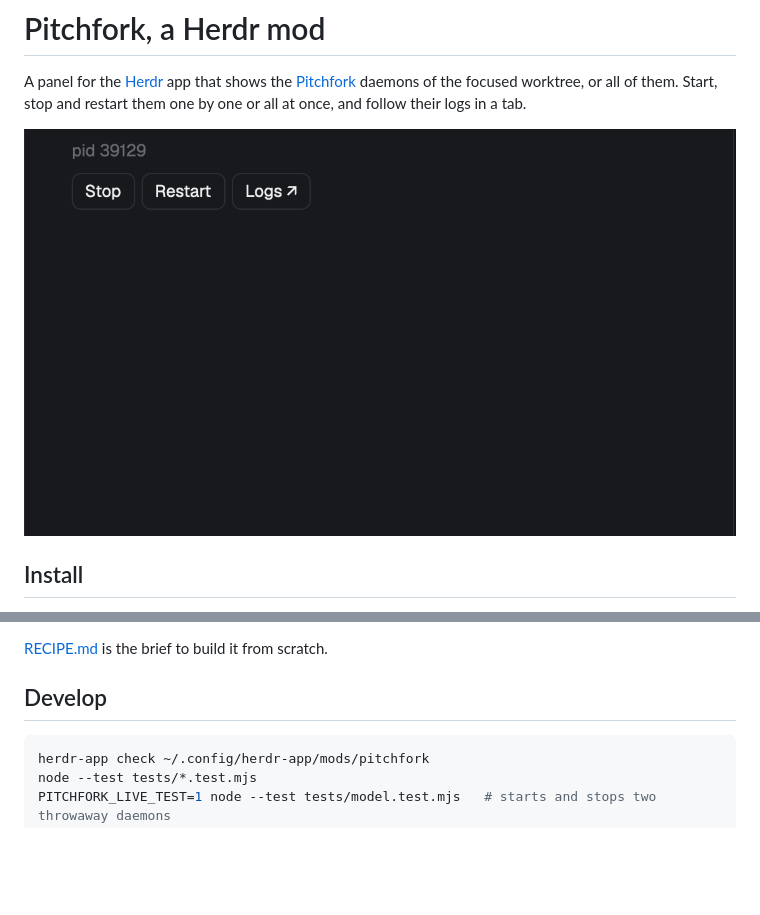
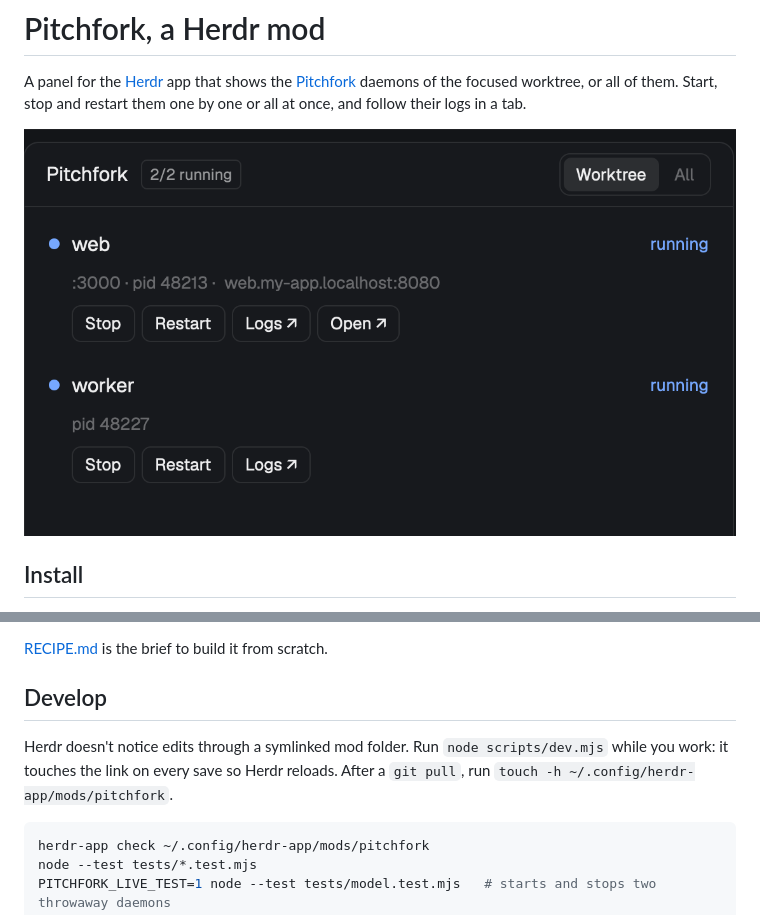
Before and after one commit to moeriki/herdr-pitchfork, a Markdown page: README.md, 2 parts joined by grey strips. GitHub-like rendering; pictures changed too: preview.png; blank space fills up the shorter version.

Commit message:
Use generic preview, add dev reload script

````diff
--- a/README.md
+++ b/README.md
@@ -27,6 +27,8 @@ No keys are bound. Bind `pitchfork.start`, `stop`, `restart`, `logs`, `open`, `n
 
 ## Develop
 
+Herdr doesn't notice edits through a symlinked mod folder. Run `node scripts/dev.mjs` while you work: it touches the link on every save so Herdr reloads. After a `git pull`, run `touch -h ~/.config/herdr-app/mods/pitchfork`.
+
 ```sh
 herdr-app check ~/.config/herdr-app/mods/pitchfork
 node --test tests/*.test.mjs
````
Also changed, not shown: 1 other file.
